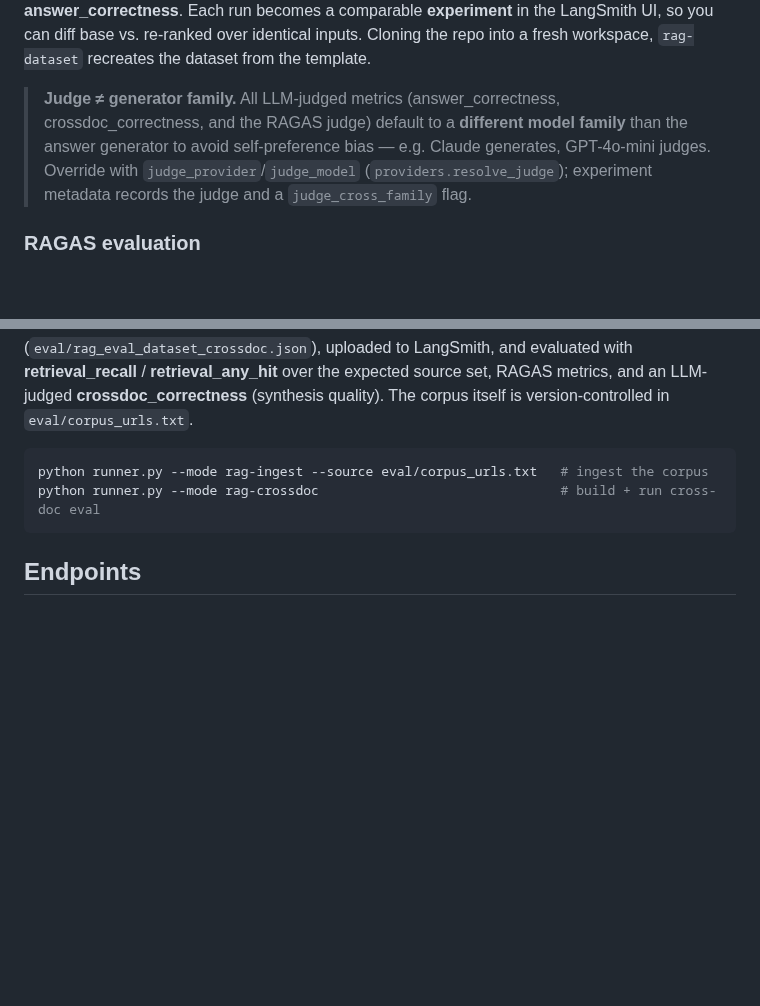
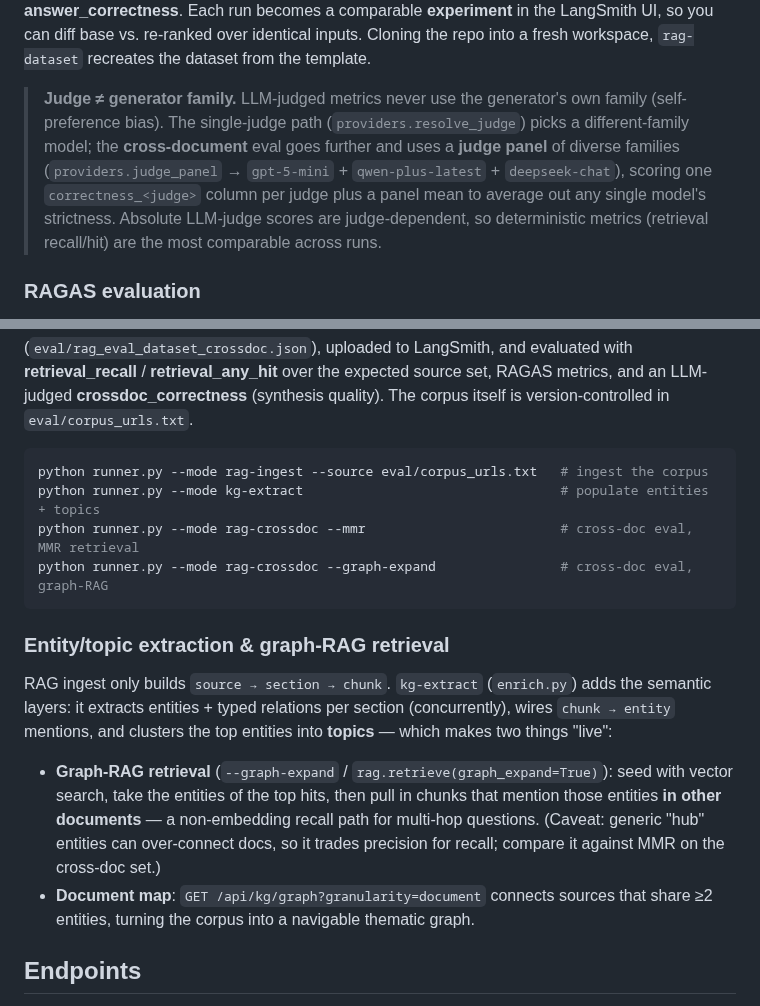
Before and after one commit to Lyra-stellAI/BYO-LLM-WIKI, a Markdown page: README.md, 2 parts joined by grey strips. GitHub-like rendering; blank space fills up the shorter version.

Commit message:
README: document judge panel, kg-extract, graph-RAG retrieval & document map
Co-Authored-By: Claude Opus 4.8 <noreply@anthropic.com>
Claude-Session: https://claude.ai/code/session_01BaRCyfVYmcBWGmMo3GMJFi

````diff
--- a/README.md
+++ b/README.md
@@ -264,12 +264,14 @@ Each run becomes a comparable **experiment** in the LangSmith UI, so you can dif
 base vs. re-ranked over identical inputs. Cloning the repo into a fresh workspace,
 `rag-dataset` recreates the dataset from the template.
 
-> **Judge ≠ generator family.** All LLM-judged metrics (answer_correctness,
-> crossdoc_correctness, and the RAGAS judge) default to a **different model family**
-> than the answer generator to avoid self-preference bias — e.g. Claude generates,
-> GPT-4o-mini judges. Override with `judge_provider`/`judge_model`
-> (`providers.resolve_judge`); experiment metadata records the judge and a
-> `judge_cross_family` flag.
+> **Judge ≠ generator family.** LLM-judged metrics never use the generator's own
+> family (self-preference bias). The single-judge path (`providers.resolve_judge`)
+> picks a different-family model; the **cross-document** eval goes further and uses
+> a **judge panel** of diverse families (`providers.judge_panel` →
+> `gpt-5-mini` + `qwen-plus-latest` + `deepseek-chat`), scoring one
+> `correctness_<judge>` column per judge plus a panel mean to average out any
+> single model's strictness. Absolute LLM-judge scores are judge-dependent, so
+> deterministic metrics (retrieval recall/hit) are the most comparable across runs.
 
 ### RAGAS evaluation
 
@@ -300,8 +302,25 @@ over the expected source set, RAGAS metrics, and an LLM-judged **crossdoc_correc
 
 ```bash
 python runner.py --mode rag-ingest --source eval/corpus_urls.txt   # ingest the corpus
-python runner.py --mode rag-crossdoc                               # build + run cross-doc eval
+python runner.py --mode kg-extract                                 # populate entities + topics
+python runner.py --mode rag-crossdoc --mmr                         # cross-doc eval, MMR retrieval
+python runner.py --mode rag-crossdoc --graph-expand                # cross-doc eval, graph-RAG
 ```
+
+### Entity/topic extraction & graph-RAG retrieval
+
+RAG ingest only builds `source → section → chunk`. `kg-extract` (`enrich.py`)
+adds the semantic layers: it extracts entities + typed relations per section
+(concurrently), wires `chunk → entity` mentions, and clusters the top entities
+into **topics** — which makes two things "live":
+
+- **Graph-RAG retrieval** (`--graph-expand` / `rag.retrieve(graph_expand=True)`):
+  seed with vector search, take the entities of the top hits, then pull in chunks
+  that mention those entities **in other documents** — a non-embedding recall path
+  for multi-hop questions. (Caveat: generic "hub" entities can over-connect docs,
+  so it trades precision for recall; compare it against MMR on the cross-doc set.)
+- **Document map**: `GET /api/kg/graph?granularity=document` connects sources that
+  share ≥2 entities, turning the corpus into a navigable thematic graph.
 
 ## Endpoints
 
````
